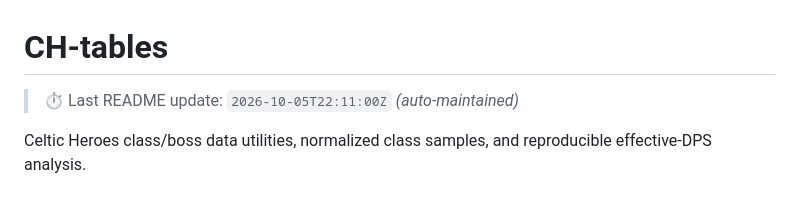
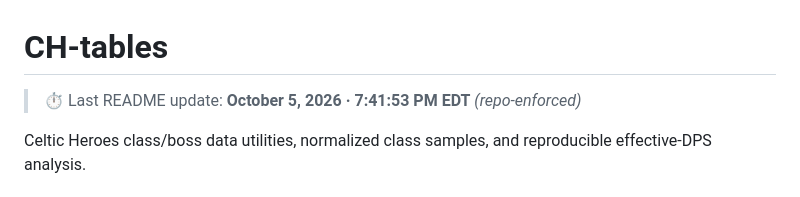
Before and after one commit to fengie/CH-tables, a Markdown page: README.md, the part around the change. Drawn GitHub-style.

Commit message:
docs: fix README timestamp display
Release-Boundary: metadata-repair

```diff
--- a/README.md
+++ b/README.md
@@ -1,6 +1,6 @@
 # CH-tables
 
-> ⏱️ Last README update: `2026-10-05T22:11:00Z` _(auto-maintained)_
+> ⏱️ Last README update: **October 5, 2026 · 7:41:53 PM EDT** _(repo-enforced)_
 
 Celtic Heroes class/boss data utilities, normalized class samples, and reproducible effective-DPS analysis.
 
```
